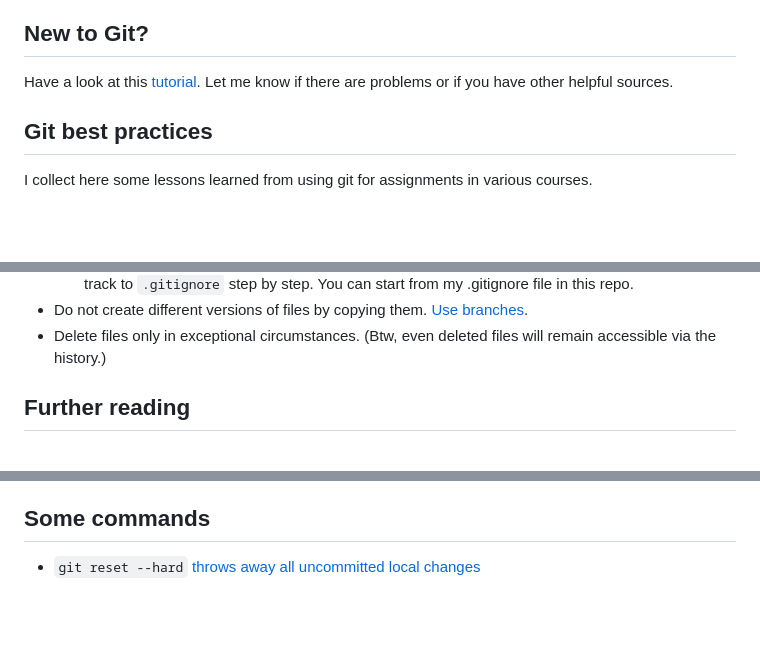
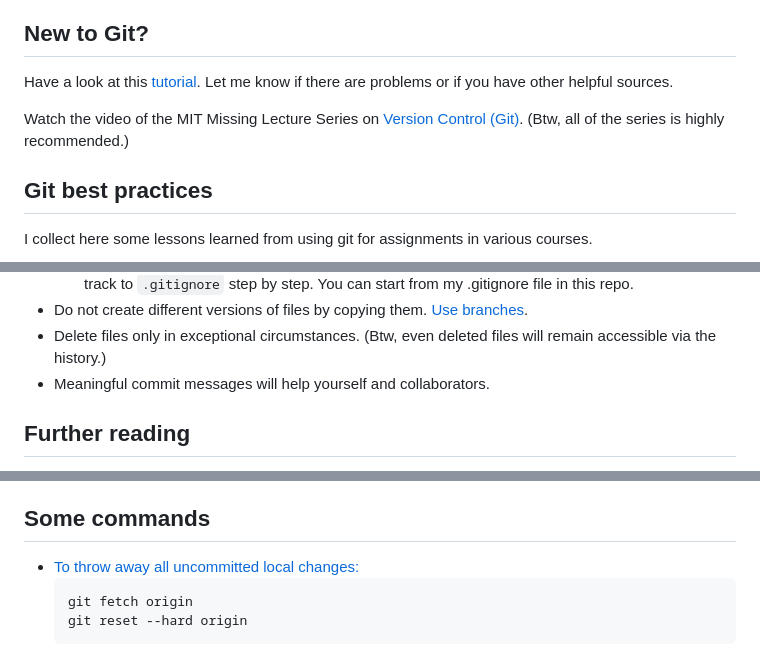
Before and after one commit to alexhkurz/algorithm-analysis-2023, a Markdown page: git-best-practices.md, 3 parts joined by grey strips. Drawn GitHub-style; blank space fills up the shorter version.

Commit message:
mit missing lectures link added

````diff
--- a/git-best-practices.md
+++ b/git-best-practices.md
@@ -6,6 +6,7 @@
 
 Have a look at this [tutorial](https://guides.github.com/activities/hello-world/). Let me know if there are problems or if you have other helpful sources.
 
+Watch the video of the MIT Missing Lecture Series on [Version Control (Git)](https://missing.csail.mit.edu/2020/version-control/). (Btw, all of the series is highly recommended.)
 
 ## Git best practices
 
@@ -21,6 +22,7 @@ Proper use of git will be considered for grading. Depending on the nature of the
   - Build up your `.gitignore` incrementally using `git status` and add files you do not want to track to `.gitignore` step by step. You can start from my .gitignore file in this repo.
 - Do not create different versions of files by copying them. [Use branches](http://shafiul.github.io/gitbook/3_basic_branching_and_merging.html).
 - Delete files only in exceptional circumstances. (Btw, even deleted files will remain accessible via the history.)
+- Meaningful commit messages will help yourself and collaborators.
 
 ## Further reading
 
@@ -42,4 +44,8 @@ The links below are written for more complex projects than a typical assignment,
 
 ## Some commands
 
-- `git reset --hard` [throws away all uncommitted local changes](http://shafiul.github.io/gitbook/4_undoing_in_git_-_reset,_checkout_and_revert.html)
+- [To throw away all uncommitted local changes:](http://shafiul.github.io/gitbook/4_undoing_in_git_-_reset,_checkout_and_revert.html)
+  ```
+  git fetch origin
+  git reset --hard origin
+  ```
````
